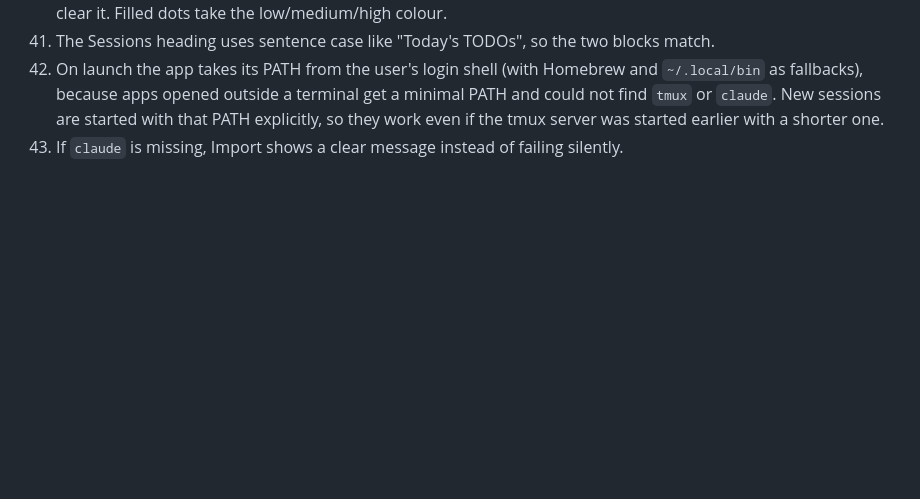
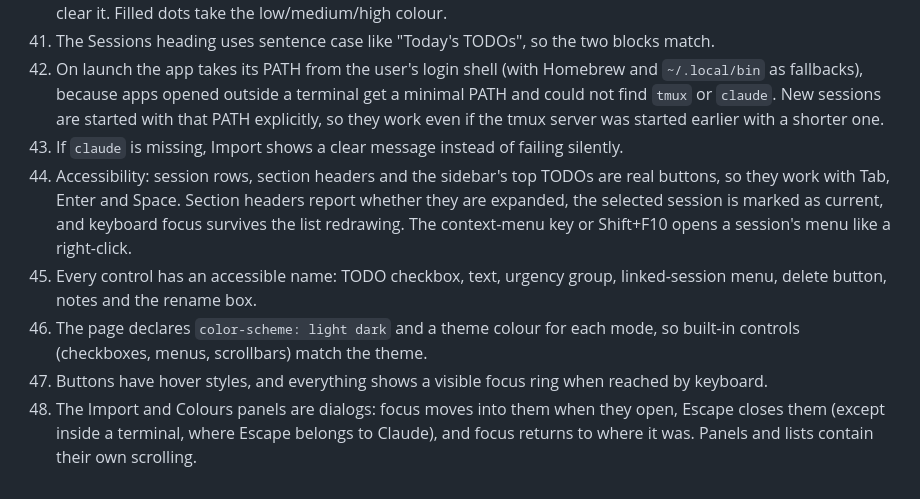
Before and after one commit to stefkous/panopticode, a Markdown page: DECISIONS.md, the part around the change. GitHub-like rendering; blank space fills up the shorter version.

Commit message:
Accessibility: keyboard access, labels, focus styles and dialog behaviour

```diff
--- a/DECISIONS.md
+++ b/DECISIONS.md
@@ -95,3 +95,15 @@
     could not find `tmux` or `claude`. New sessions are started with that PATH explicitly, so they
     work even if the tmux server was started earlier with a shorter one.
 43. If `claude` is missing, Import shows a clear message instead of failing silently.
+44. Accessibility: session rows, section headers and the sidebar's top TODOs are real buttons,
+    so they work with Tab, Enter and Space. Section headers report whether they are expanded, the
+    selected session is marked as current, and keyboard focus survives the list redrawing.
+    The context-menu key or Shift+F10 opens a session's menu like a right-click.
+45. Every control has an accessible name: TODO checkbox, text, urgency group, linked-session
+    menu, delete button, notes and the rename box.
+46. The page declares `color-scheme: light dark` and a theme colour for each mode, so built-in
+    controls (checkboxes, menus, scrollbars) match the theme.
+47. Buttons have hover styles, and everything shows a visible focus ring when reached by keyboard.
+48. The Import and Colours panels are dialogs: focus moves into them when they open, Escape
+    closes them (except inside a terminal, where Escape belongs to Claude), and focus returns to
+    where it was. Panels and lists contain their own scrolling.
```
Also changed, not shown: README.md (+3 -1 lines), docs/dark_mode.png (added), docs/light_mode.png (added), 3 other files.
